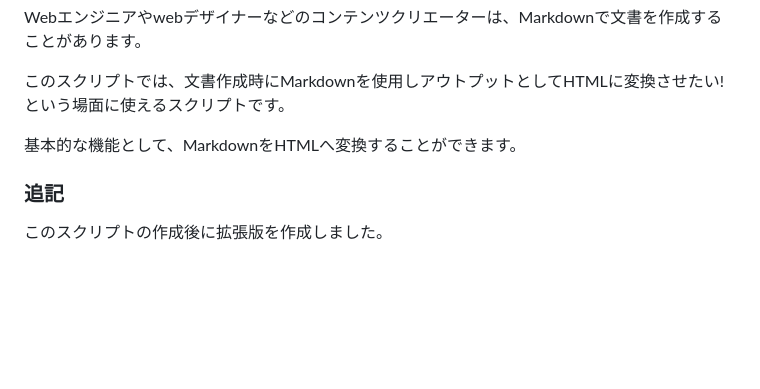
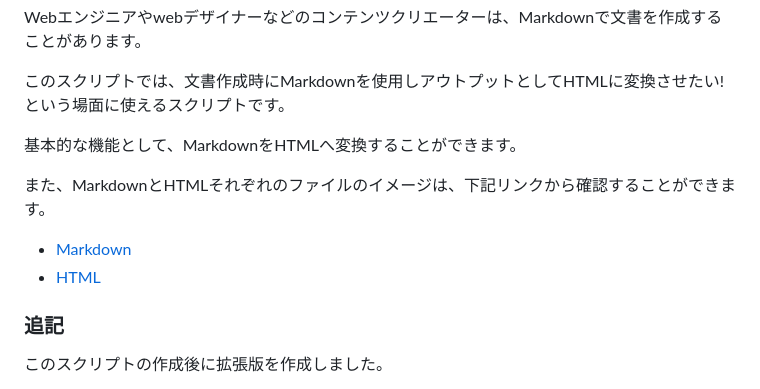
Before and after one commit to Aki158/Markdown-to-HTML-Converter, a Markdown page: README.md, the part around the change. GitHub-like rendering; blank space fills up the shorter version.

```diff
--- a/README.md
+++ b/README.md
@@ -18,6 +18,10 @@ Webエンジニアやwebデザイナーなどのコンテンツクリエータ
 このスクリプトでは、文書作成時にMarkdownを使用しアウトプットとしてHTMLに変換させたい!という場面に使えるスクリプトです。
 
 基本的な機能として、MarkdownをHTMLへ変換することができます。
+
+また、MarkdownとHTMLそれぞれのファイルのイメージは、下記リンクから確認することができます。
+- [Markdown](https://github.com/Aki158/Markdown-to-HTML-Converter/blob/main/sample.md)
+- [HTML](https://github.com/Aki158/Markdown-to-HTML-Converter/blob/main/index.html)
 
 ### 追記
 このスクリプトの作成後に拡張版を作成しました。
```
